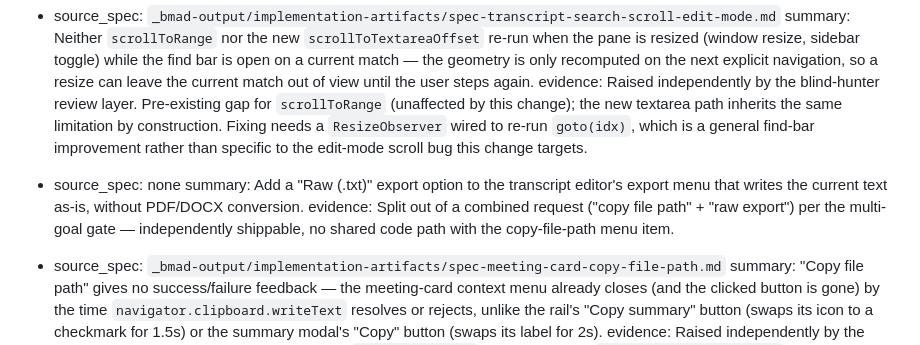
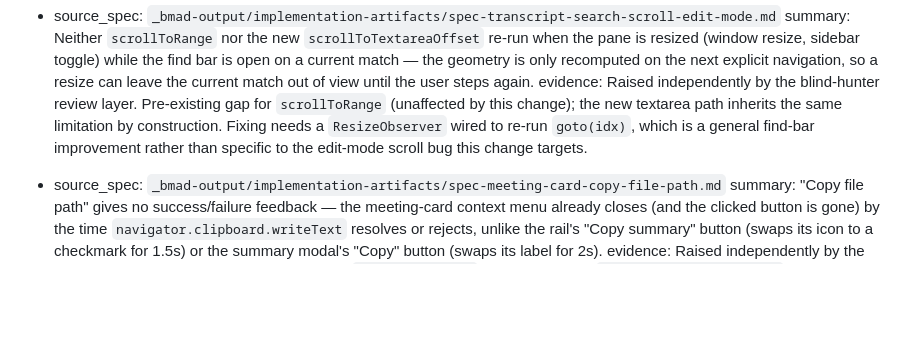
Before and after one commit to cardpay/unlimeety, a Markdown page: _bmad-output/implementation-artifacts/deferred-work.md, the part around the change. GitHub-like rendering; blank space fills up the shorter version.

Commit message:
docs: drop the raw-export deferred entry now that it's built

```diff
--- a/_bmad-output/implementation-artifacts/deferred-work.md
+++ b/_bmad-output/implementation-artifacts/deferred-work.md
@@ -421,10 +421,6 @@
   summary: Neither `scrollToRange` nor the new `scrollToTextareaOffset` re-run when the pane is resized (window resize, sidebar toggle) while the find bar is open on a current match — the geometry is only recomputed on the next explicit navigation, so a resize can leave the current match out of view until the user steps again.
   evidence: Raised independently by the blind-hunter review layer. Pre-existing gap for `scrollToRange` (unaffected by this change); the new textarea path inherits the same limitation by construction. Fixing needs a `ResizeObserver` wired to re-run `goto(idx)`, which is a general find-bar improvement rather than specific to the edit-mode scroll bug this change targets.
 
-- source_spec: none
-  summary: Add a "Raw (.txt)" export option to the transcript editor's export menu that writes the current text as-is, without PDF/DOCX conversion.
-  evidence: Split out of a combined request ("copy file path" + "raw export") per the multi-goal gate — independently shippable, no shared code path with the copy-file-path menu item.
-
 - source_spec: `_bmad-output/implementation-artifacts/spec-meeting-card-copy-file-path.md`
   summary: "Copy file path" gives no success/failure feedback — the meeting-card context menu already closes (and the clicked button is gone) by the time `navigator.clipboard.writeText` resolves or rejects, unlike the rail's "Copy summary" button (swaps its icon to a checkmark for 1.5s) or the summary modal's "Copy" button (swaps its label for 2s).
   evidence: Raised independently by the blind-hunter review layer, verified by reading `openMeetingMenu`'s click handler in `desktop/renderer/app.js` (it calls `closeMeetingMenu()` before dispatching any action, including this one) alongside `btnRailCopy`/`modal-btn-copy`'s existing feedback patterns. Real gap, but closing it needs either a new toast/snackbar component (nothing like it exists yet for a transient popover) or restructuring the shared close-then-dispatch order that every other menu action also relies on — bigger than this one-line addition's scope.
```
